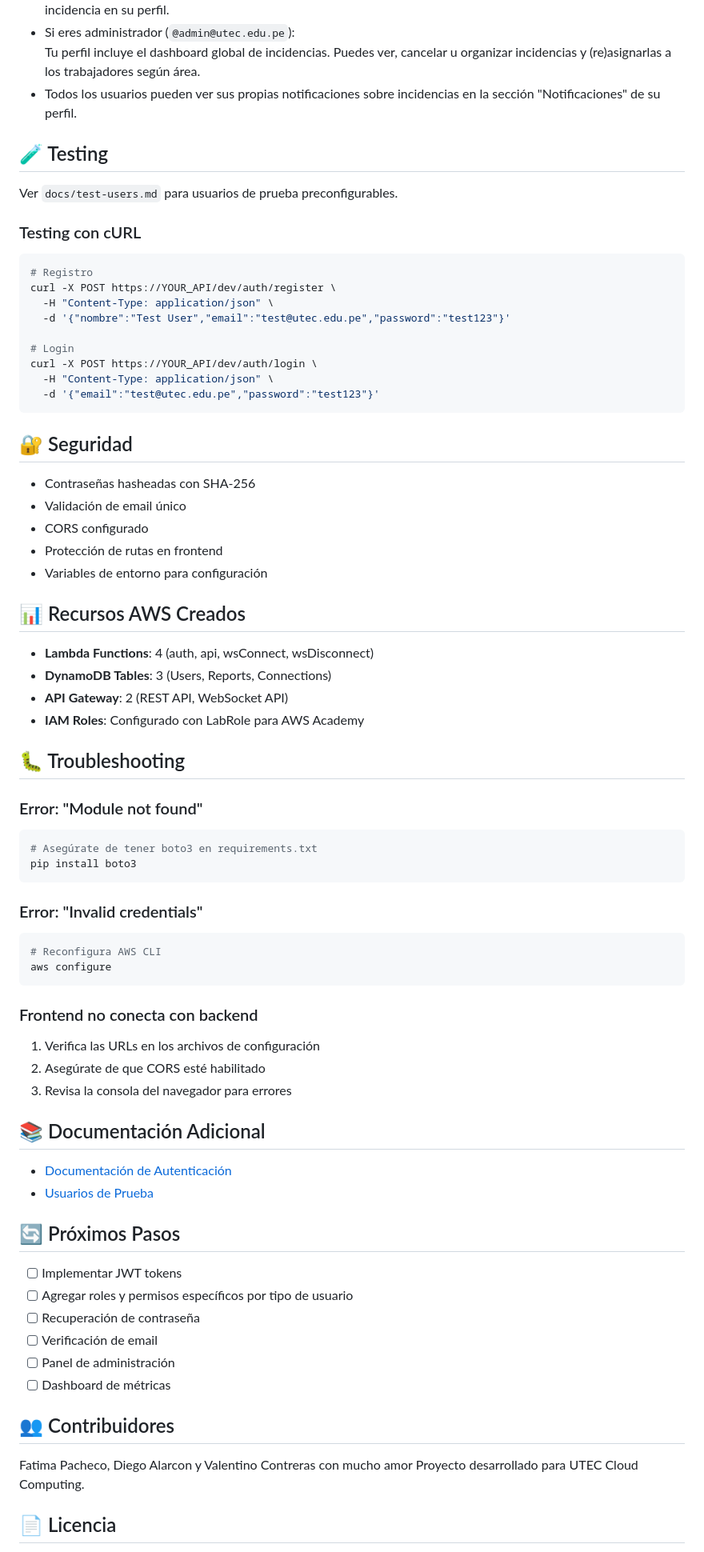
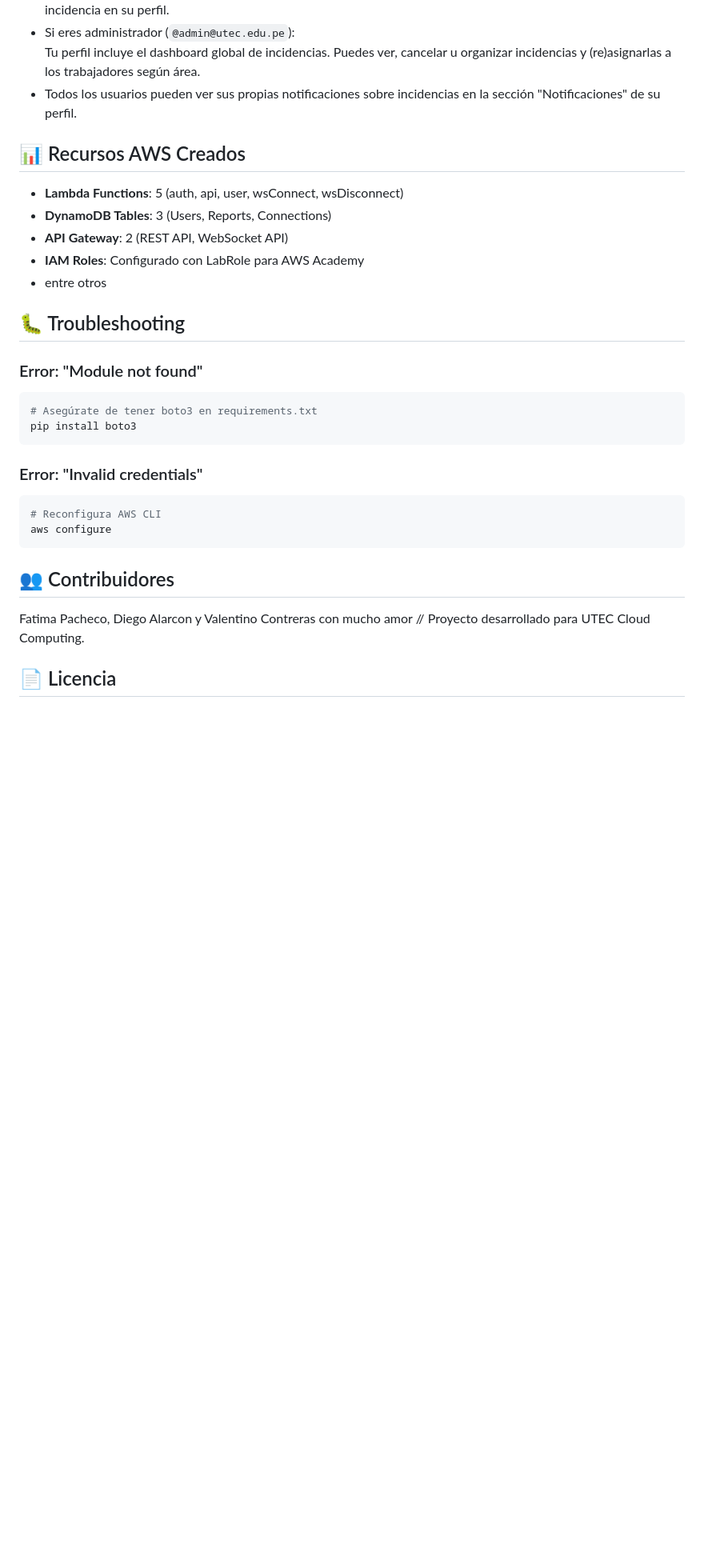
Before and after one commit to fatima-pv/cloud-hack, a Markdown page: README.md, the part around the change printed below. Shown: that part at 80% size. GitHub-like rendering; blank space fills up the shorter version.

Commit message:
Revise user account types and clean up README
Updated user account types and removed testing section.

````diff
--- a/README.md
+++ b/README.md
@@ -141,38 +140,13 @@ Actualiza las URLs en:
   Tu perfil incluye el dashboard global de incidencias. Puedes ver, cancelar u organizar incidencias y (re)asignarlas a los trabajadores según área.
 - Todos los usuarios pueden ver sus propias notificaciones sobre incidencias en la sección "Notificaciones" de su perfil.
 
-## 🧪 Testing
-
-Ver `docs/test-users.md` para usuarios de prueba preconfigurables.
-
-### Testing con cURL
-
-```bash
-# Registro
-curl -X POST https://YOUR_API/dev/auth/register \
-  -H "Content-Type: application/json" \
-  -d '{"nombre":"Test User","email":"test@utec.edu.pe","password":"test123"}'
-
-# Login
-curl -X POST https://YOUR_API/dev/auth/login \
-  -H "Content-Type: application/json" \
-  -d '{"email":"test@utec.edu.pe","password":"test123"}'
-```
-
-## 🔐 Seguridad
-
-- Contraseñas hasheadas con SHA-256
-- Validación de email único
-- CORS configurado
-- Protección de rutas en frontend
-- Variables de entorno para configuración
-
 ## 📊 Recursos AWS Creados
 
-- **Lambda Functions**: 4 (auth, api, wsConnect, wsDisconnect)
+- **Lambda Functions**: 5 (auth, api, user, wsConnect, wsDisconnect)
 - **DynamoDB Tables**: 3 (Users, Reports, Connections)
 - **API Gateway**: 2 (REST API, WebSocket API)
 - **IAM Roles**: Configurado con LabRole para AWS Academy
+- entre otros
 
 ## 🐛 Troubleshooting
 
@@ -188,27 +162,9 @@ pip install boto3
 aws configure
 ```
 
-### Frontend no conecta con backend
-1. Verifica las URLs en los archivos de configuración
-2. Asegúrate de que CORS esté habilitado
-3. Revisa la consola del navegador para errores
-
-## 📚 Documentación Adicional
-
-- [Documentación de Autenticación](docs/AUTH_README.md)
-- [Usuarios de Prueba](docs/test-users.md)
-
-## 🔄 Próximos Pasos
-
-- [ ] Implementar JWT tokens
-- [ ] Agregar roles y permisos específicos por tipo de usuario
-- [ ] Recuperación de contraseña
-- [ ] Verificación de email
-- [ ] Panel de administración
-- [ ] Dashboard de métricas
-
 ## 👥 Contribuidores
 Fatima Pacheco, Diego Alarcon y Valentino Contreras con mucho amor
+//
 Proyecto desarrollado para UTEC Cloud Computing.
 
 ## 📄 Licencia
````
Also changed, not shown: other parts of README.md (+2 -3 lines).
